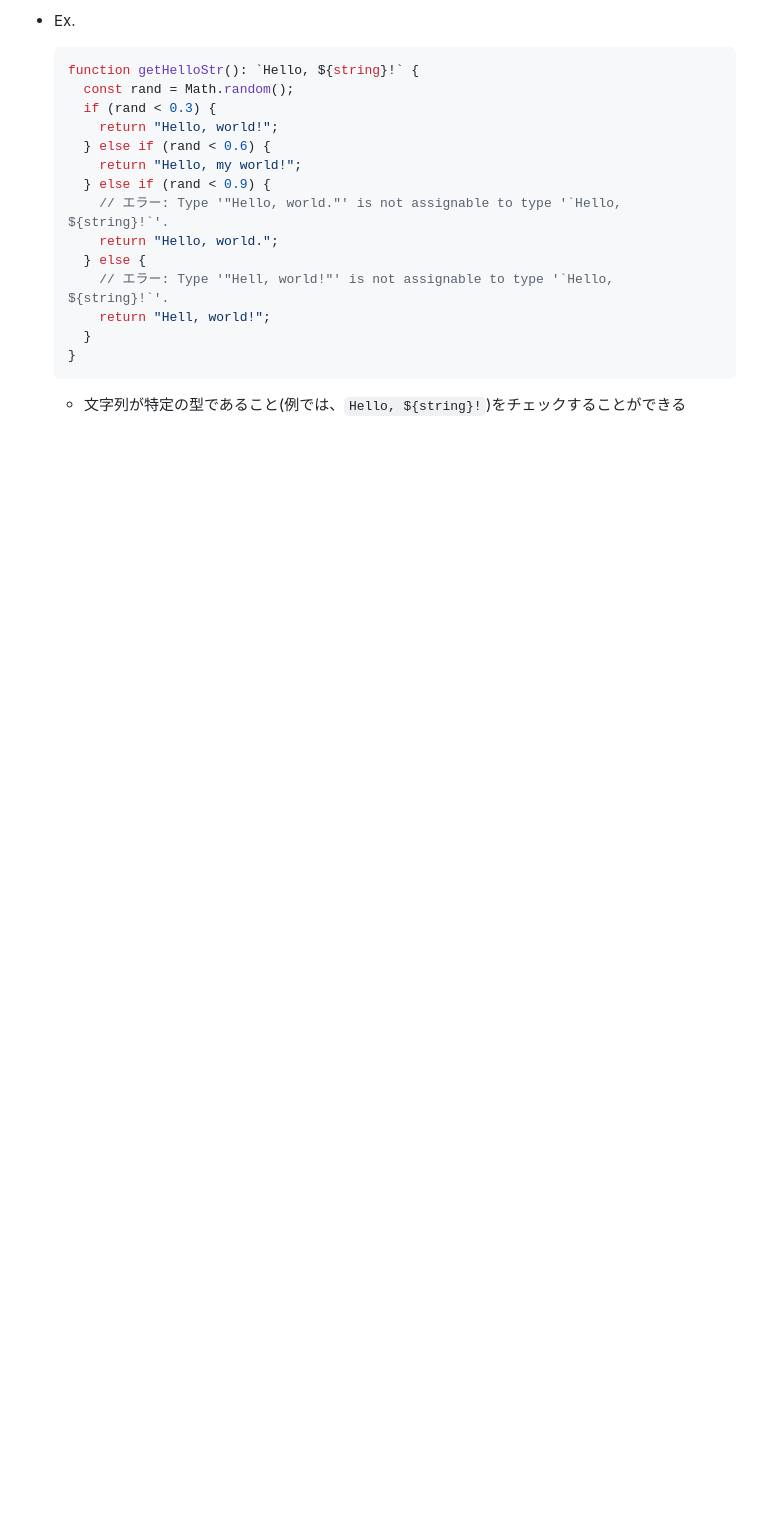
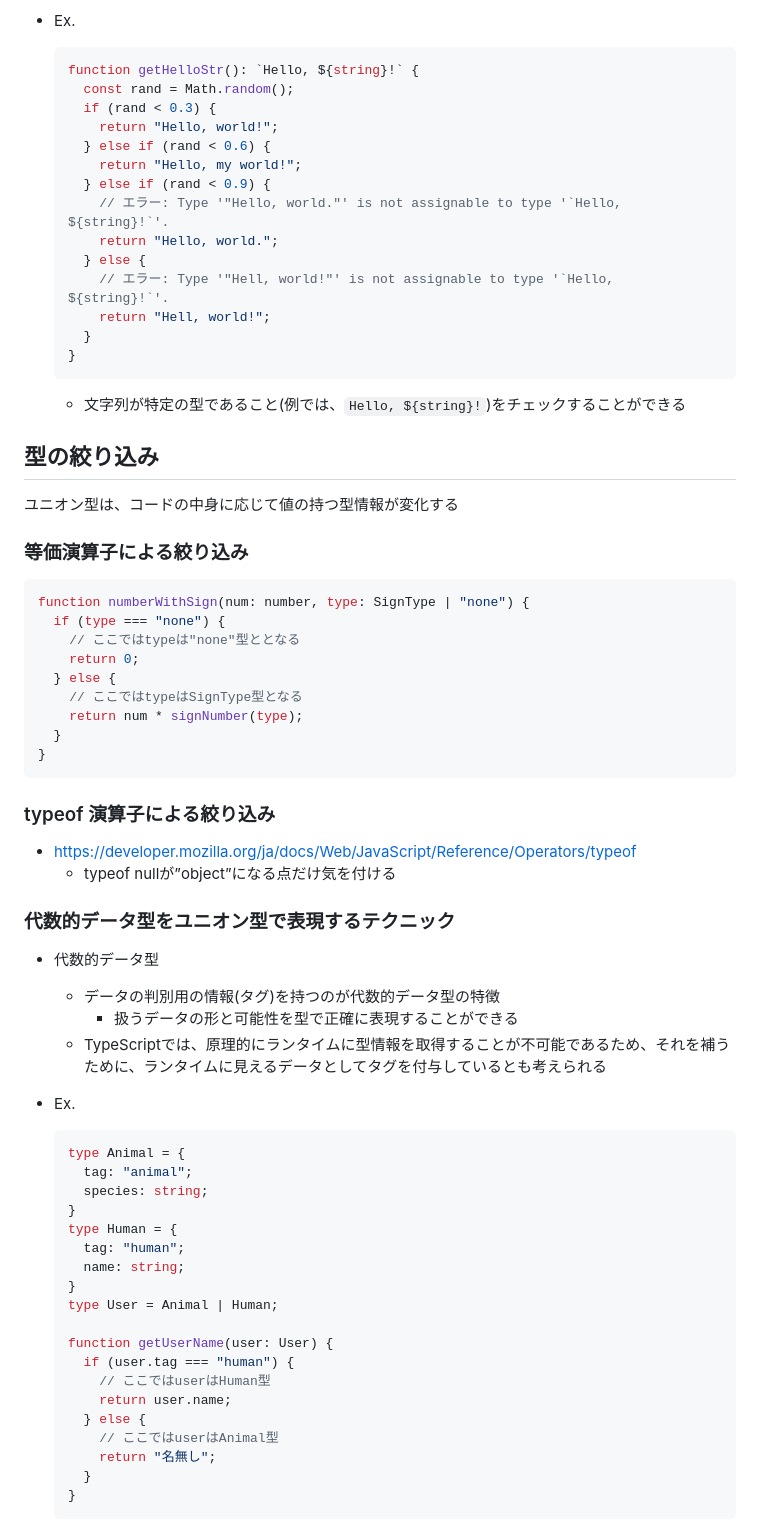
Before and after one commit to Ryutaro-horiuchi/self-development, a Markdown page: typescript/プロを目指す人のためのTypeScript入門 安全なコードの書き方から高度な型の使い方まで (Software Design plus)/第6章 ユニオン型とインターセクション型.md, the part around the change printed below. Drawn GitHub-style; blank space fills up the shorter version.

Commit message:
プロを目指す人のためのTypeScript入門 16日目夕

````diff
--- a/typescript/プロを目指す人のためのTypeScript入門 安全なコードの書き方から高度な型の使い方まで (Software Design plus)/第6章 ユニオン型とインターセクション型.md
+++ b/typescript/プロを目指す人のためのTypeScript入門 安全なコードの書き方から高度な型の使い方まで (Software Design plus)/第6章 ユニオン型とインターセクション型.md
@@ -173,3 +173,59 @@
     ```
 
     - 文字列が特定の型であること(例では、``Hello, ${string}!``)をチェックすることができる
+
+
+## 型の絞り込み
+
+ユニオン型は、コードの中身に応じて値の持つ型情報が変化する
+
+### 等価演算子による絞り込み
+
+```tsx
+function numberWithSign(num: number, type: SignType | "none") {
+  if (type === "none") {
+    // ここではtypeは"none"型ととなる
+    return 0;
+  } else {
+    // ここではtypeはSignType型となる
+    return num * signNumber(type);
+  }
+}
+```
+
+### typeof 演算子による絞り込み
+
+- https://developer.mozilla.org/ja/docs/Web/JavaScript/Reference/Operators/typeof
+    - typeof nullが”object”になる点だけ気を付ける
+
+### 代数的データ型をユニオン型で表現するテクニック
+
+- 代数的データ型
+    - データの判別用の情報(タグ)を持つのが代数的データ型の特徴
+        - 扱うデータの形と可能性を型で正確に表現することができる
+    - TypeScriptでは、原理的にランタイムに型情報を取得することが不可能であるため、それを補うために、ランタイムに見えるデータとしてタグを付与しているとも考えられる
+- Ex.
+
+    ```tsx
+    type Animal = {
+      tag: "animal";
+      species: string;
+    }
+    type Human = {
+      tag: "human";
+      name: string;
+    }
+    type User = Animal | Human;
+
+    function getUserName(user: User) {
+      if (user.tag === "human") {
+        // ここではuserはHuman型
+        return user.name;
+      } else {
+        // ここではuserはAnimal型
+        return "名無し";
+      }
+    }
+    ```
+
+
````
Also changed, not shown: other parts of typescript/プロを目指す人のためのTypeScript入門 安全なコードの書き方から高度な型の使い方まで (Software Design plus)/第6章 ユニオン型とインターセクション型.md (+99 -0 lines).
